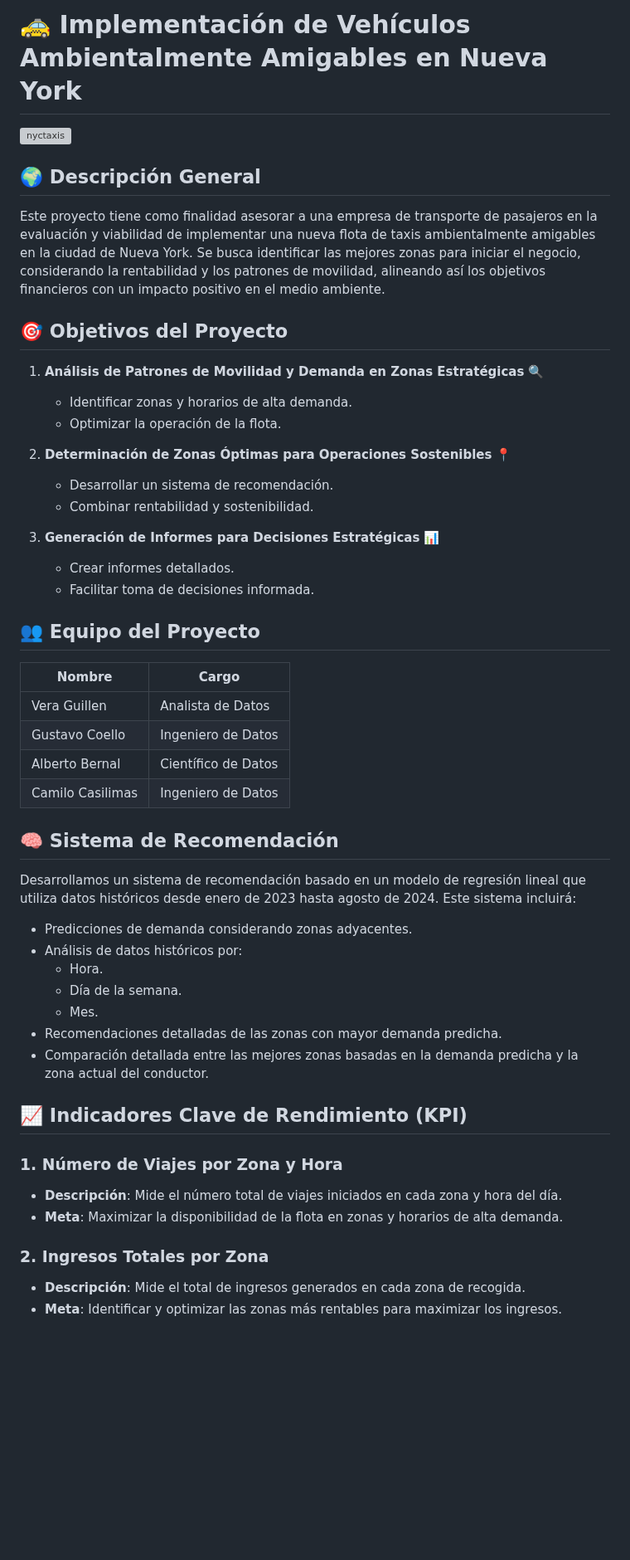
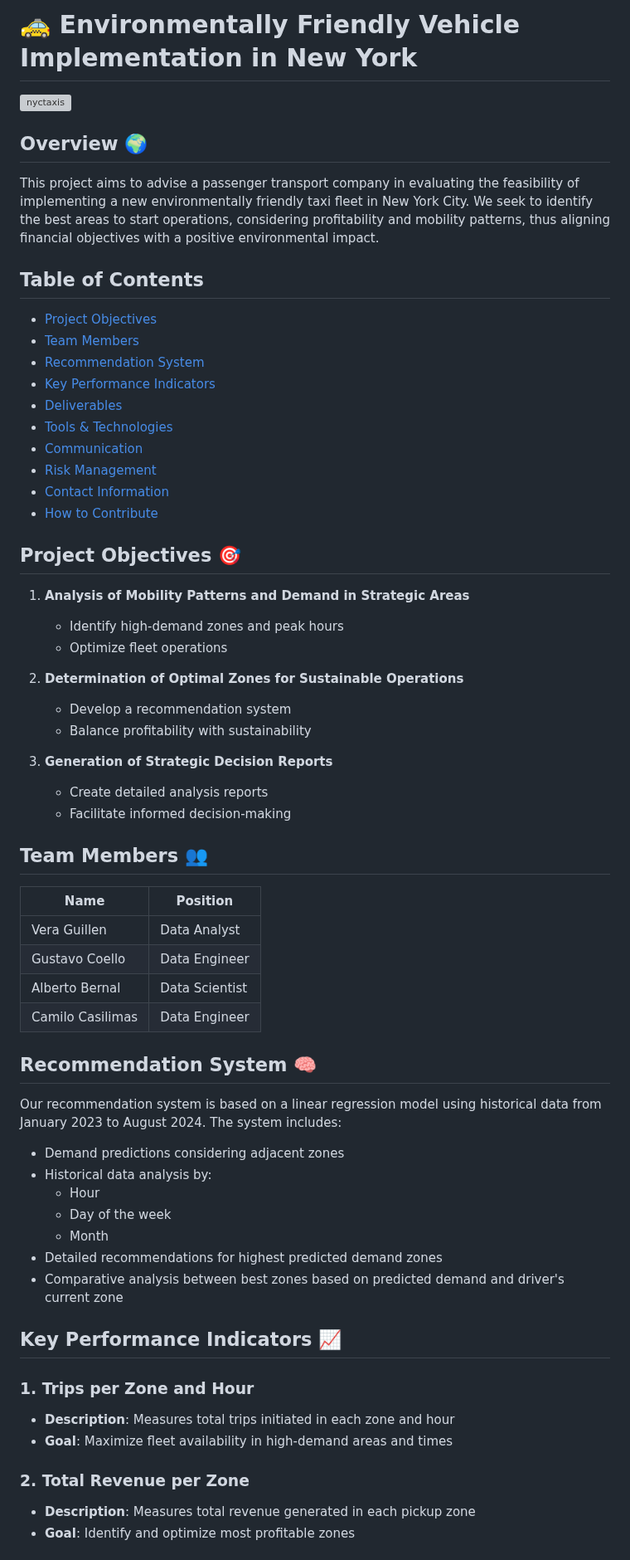
Before and after one commit to Ccasilimas/New_York_Taxis_IA, a Markdown page: README.md, the part around one of its changes. Shown at 83% size. Rendered like a GitHub page; blank space fills up the shorter version; grey boxes are pictures that could not be loaded.

```diff
--- a/README.md
+++ b/README.md
@@ -1,54 +1,65 @@
-# 🚕 Implementación de Vehículos Ambientalmente Amigables en Nueva York
+# 🚕 Environmentally Friendly Vehicle Implementation in New York
 
 ![nyctaxis](https://github.com/user-attachments/assets/b064bc10-83dd-423d-a89f-1b74a894b2f2)
 
-## 🌍 Descripción General
+## Overview 🌍
 
-Este proyecto tiene como finalidad asesorar a una empresa de transporte de pasajeros en la evaluación y viabilidad de implementar una nueva flota de taxis ambientalmente amigables en la ciudad de Nueva York. Se busca identificar las mejores zonas para iniciar el negocio, considerando la rentabilidad y los patrones de movilidad, alineando así los objetivos financieros con un impacto positivo en el medio ambiente.
+This project aims to advise a passenger transport company in evaluating the feasibility of implementing a new environmentally friendly taxi fleet in New York City. We seek to identify the best areas to start operations, considering profitability and mobility patterns, thus aligning financial objectives with a positive environmental impact.
 
-## 🎯 Objetivos del Proyecto
+## Table of Contents
+- [Project Objectives](#project-objectives)
+- [Team Members](#team-members)
+- [Recommendation System](#recommendation-system)
+- [Key Performance Indicators](#key-performance-indicators)
+- [Deliverables](#deliverables)
+- [Tools & Technologies](#tools--technologies)
+- [Communication](#communication)
+- [Risk Management](#risk-management)
+- [Contact Information](#contact-information)
+- [How to Contribute](#how-to-contribute)
 
-1. **Análisis de Patrones de Movilidad y Demanda en Zonas Estratégicas** 🔍
-   * Identificar zonas y horarios de alta demanda.
-   * Optimizar la operación de la flota.
+## Project Objectives 🎯
 
-2. **Determinación de Zonas Óptimas para Operaciones Sostenibles** 📍
-   * Desarrollar un sistema de recomendación.
-   * Combinar rentabilidad y sostenibilidad.
+1. **Analysis of Mobility Patterns and Demand in Strategic Areas**
+   * Identify high-demand zones and peak hours
+   * Optimize fleet operations
 
-3. **Generación de Informes para Decisiones Estratégicas** 📊
-   * Crear informes detallados.
-   * Facilitar toma de decisiones informada.
+2. **Determination of Optimal Zones for Sustainable Operations**
+   * Develop a recommendation system
+   * Balance profitability with sustainability
 
-## 👥 Equipo del Proyecto
+3. **Generation of Strategic Decision Reports**
+   * Create detailed analysis reports
+   * Facilitate informed decision-making
 
-| Nombre          | Cargo              |
-|------------------|--------------------|
-| Vera Guillen     | Analista de Datos |
-| Gustavo Coello   | Ingeniero de Datos |
-| Alberto Bernal   | Científico de Datos |
-| Camilo Casilimas | Ingeniero de Datos |
+## Team Members 👥
 
-## 🧠 Sistema de Recomendación
+| Name             | Position          |
+|------------------|-------------------|
+| Vera Guillen     | Data Analyst      |
+| Gustavo Coello   | Data Engineer     |
+| Alberto Bernal   | Data Scientist    |
+| Camilo Casilimas | Data Engineer     |
 
-Desarrollamos un sistema de recomendación basado en un modelo de regresión lineal que utiliza datos históricos desde enero de 2023 hasta agosto de 2024. Este sistema incluirá:
+## Recommendation System 🧠
 
-* Predicciones de demanda considerando zonas adyacentes.
-* Análisis de datos históricos por:
-  * Hora.
-  * Día de la semana.
-  * Mes.
-* Recomendaciones detalladas de las zonas con mayor demanda predicha.
-* Comparación detallada entre las mejores zonas basadas en la demanda predicha y la zona actual del conductor.
+Our recommendation system is based on a linear regression model using historical data from January 2023 to August 2024. The system includes:
 
+* Demand predictions considering adjacent zones
+* Historical data analysis by:
+  * Hour
+  * Day of the week
+  * Month
+* Detailed recommendations for highest predicted demand zones
+* Comparative analysis between best zones based on predicted demand and driver's current zone
 
-## 📈 Indicadores Clave de Rendimiento (KPI)
+## Key Performance Indicators 📈
 
-### 1. Número de Viajes por Zona y Hora
-* **Descripción**: Mide el número total de viajes iniciados en cada zona y hora del día.
-* **Meta**: Maximizar la disponibilidad de la flota en zonas y horarios de alta demanda.
+### 1. Trips per Zone and Hour
+* **Description**: Measures total trips initiated in each zone and hour
+* **Goal**: Maximize fleet availability in high-demand areas and times
 
-### 2. Ingresos Totales por Zona
-* **Descripción**: Mide el total de ingresos generados en cada zona de recogida.
-* **Meta**: Identificar y optimizar las zonas más rentables para maximizar los ingresos.
+### 2. Total Revenue per Zone
+* **Description**: Measures total revenue generated in each pickup zone
+* **Goal**: Identify and optimize most profitable zones
 
```
Also changed, not shown: other parts of README.md (+44 -57 lines).
